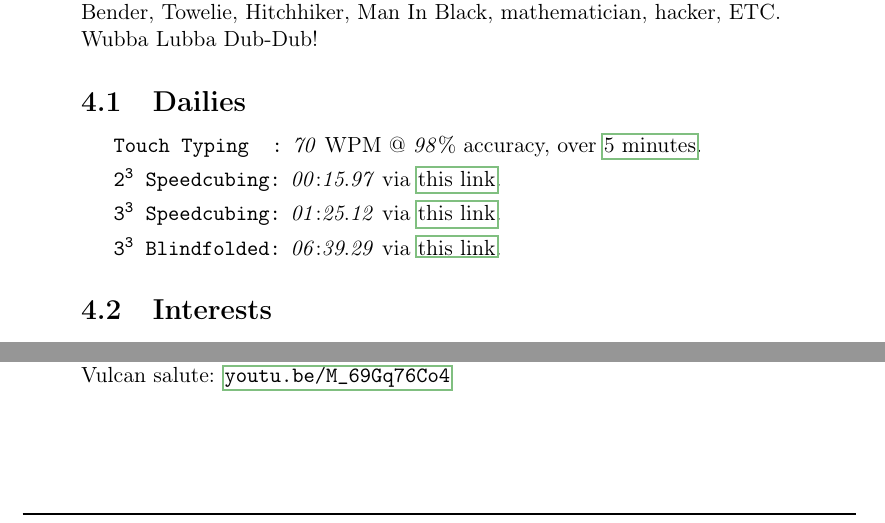
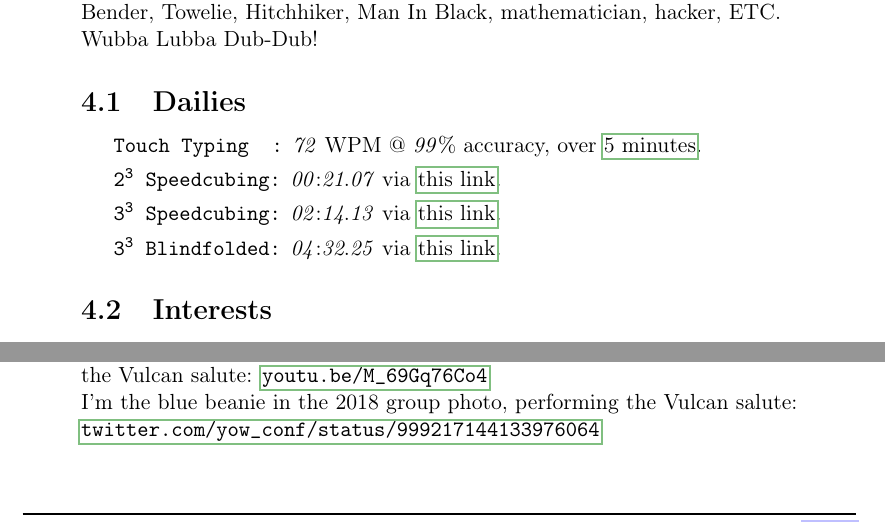
Before and after one commit to Shyam-Has-Your-Anomaly-Mitigated/TeXXiE, a LaTeX document (LaTeX/personal_documentation/shyam.tex): two parts of pages 6 and 7 of 9, joined at a grey line, cut so that both start at the same text. Compiled offline with pdfLaTeX.

Commit message:
half a year of applying...

```diff
--- a/LaTeX/personal_documentation/shyam.tex
+++ b/LaTeX/personal_documentation/shyam.tex
@@ -244,10 +244,10 @@ I'm into science fiction; I'm a Smeghead, Whovian, Jedi, Holmesian Detective, Vu
 % http://rickandmorty.wikia.com/wiki/Rick_(disambiguation)
 
 \subsection{Dailies}
-\item \texttt{Touch Typing\phantom{ng}:} \textit{70} WPM @ \textit{98}\% accuracy, over \href{https://www.typing.com/student/test/5}{5 minutes}.%(My computer is lagging; I usually get 10 more WPMs, but I had to stop, and wait for my computer to catch up to see if there were any bugs...)
-\item \texttt{$\text{\texttt{2}}^\text{\texttt{3}}$ Speedcubing:} \textit{00}:\textit{15}.\textit{97} via \href{http://www.cubetimer.com/}{this link}.
-\item \texttt{$\text{\texttt{3}}^\text{\texttt{3}}$ Speedcubing:} \textit{01}:\textit{25}.\textit{12} via \href{http://www.cubetimer.com/}{this link}.
-\item \texttt{$\text{\texttt{3}}^\text{\texttt{3}}$ Blindfolded:} \textit{06}:\textit{39}.\textit{29} via \href{http://www.cubetimer.com/}{this link}.
+\item \texttt{Touch Typing\phantom{ng}:} \textit{72} WPM @ \textit{99}\% accuracy, over \href{https://www.typing.com/student/test/5}{5 minutes}.%(My computer is lagging; I usually get 10 more WPMs, but I had to stop, and wait for my computer to catch up to see if there were any bugs...)
+\item \texttt{$\text{\texttt{2}}^\text{\texttt{3}}$ Speedcubing:} \textit{00}:\textit{21}.\textit{07} via \href{http://www.cubetimer.com/}{this link}.
+\item \texttt{$\text{\texttt{3}}^\text{\texttt{3}}$ Speedcubing:} \textit{02}:\textit{14}.\textit{13} via \href{http://www.cubetimer.com/}{this link}.
+\item \texttt{$\text{\texttt{3}}^\text{\texttt{3}}$ Blindfolded:} \textit{04}:\textit{32}.\textit{25} via \href{http://www.cubetimer.com/}{this link}.
 
 \subsection{Interests}
 \begin{itemize}
@@ -309,5 +309,6 @@ I'm into science fiction; I'm a Smeghead, Whovian, Jedi, Holmesian Detective, Vu
 \\I attended functional programming presentations, while concurrently keeping a mathematically precise count of attendees to later compare against the quantity of votes received per presentation. There was also preconference configuration; including folding shirts, making name tags, and scribbling emoji on the voting tickets to make them more accessible to colour-blind attendees, as the tickets were originally just coloured paper.
-\\I'm the beanie in the group photo, at the end of the video, performing the Vulcan salute: \href{https://www.youtube.com/watch?v=M_69Gq76Co4}{\texttt{youtu.be/M\_69Gq76Co4}}% (🖖)
+\\I'm the beanie in the 2017 group photo, at the end of the video, performing the Vulcan salute: \href{https://www.youtube.com/watch?v=M_69Gq76Co4}{\texttt{youtu.be/M\_69Gq76Co4}}% (🖖)
+\\I'm the blue beanie in the 2018 group photo, performing the Vulcan salute: \href{https://twitter.com/yow_conf/status/999217144133976064}{\texttt{twitter.com/yow\_conf/status/999217144133976064}}
 \subsection{C◦mp◦se}
 \xp{Volunteer}{Melbourne}{VIC}{AU}{2017\textapprox{}2017}
 \\I had functional discussions about life, the universe, and everything; and even managed to catch a couple of the functional programming presentations, and workshops. There was also preconference configuration; including postering, populating swag bags, and herding attendees who were gathering at a null route.
```
Also changed, not shown: LaTeX/personal_documentation/shyam.tex (2 more changed lines), 1 other file.
